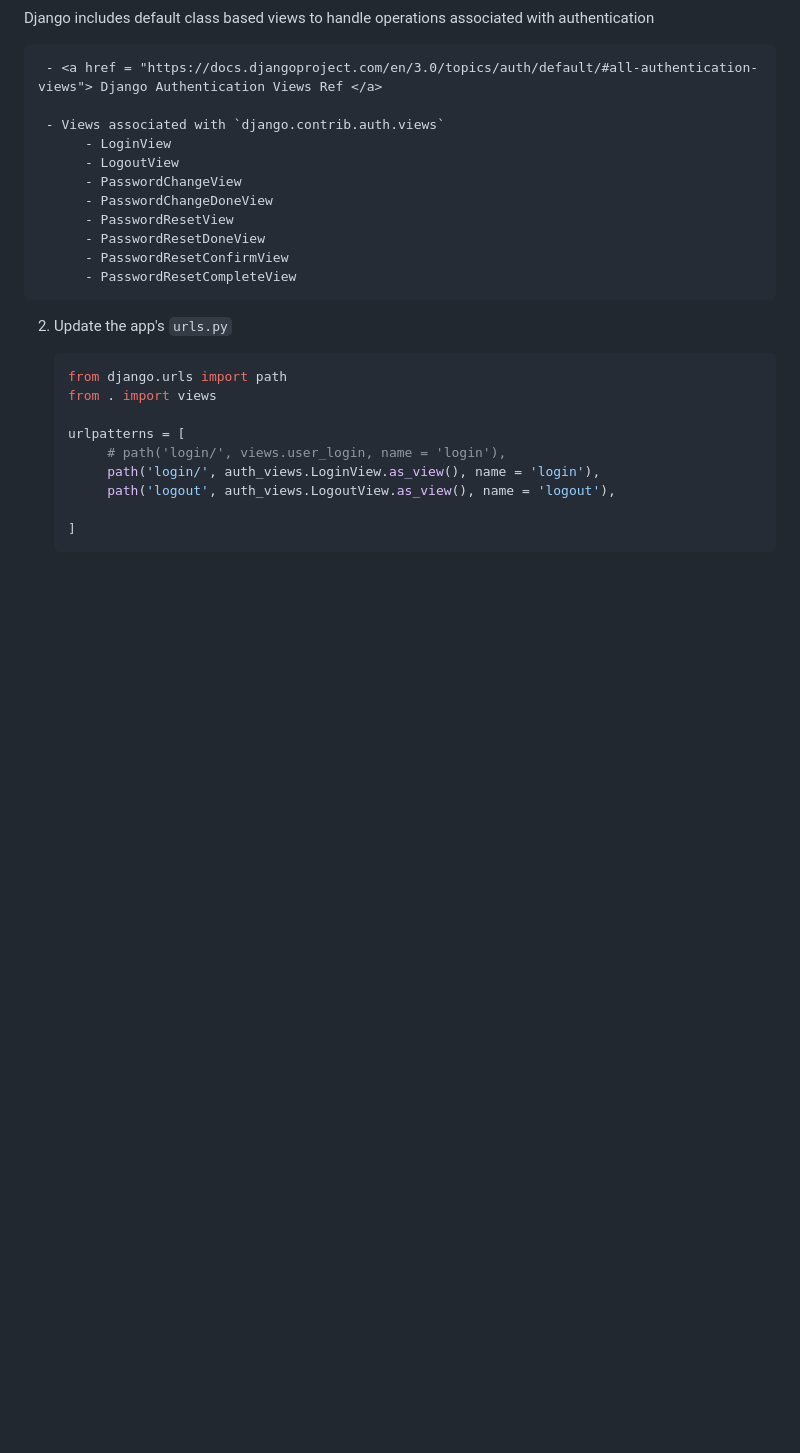
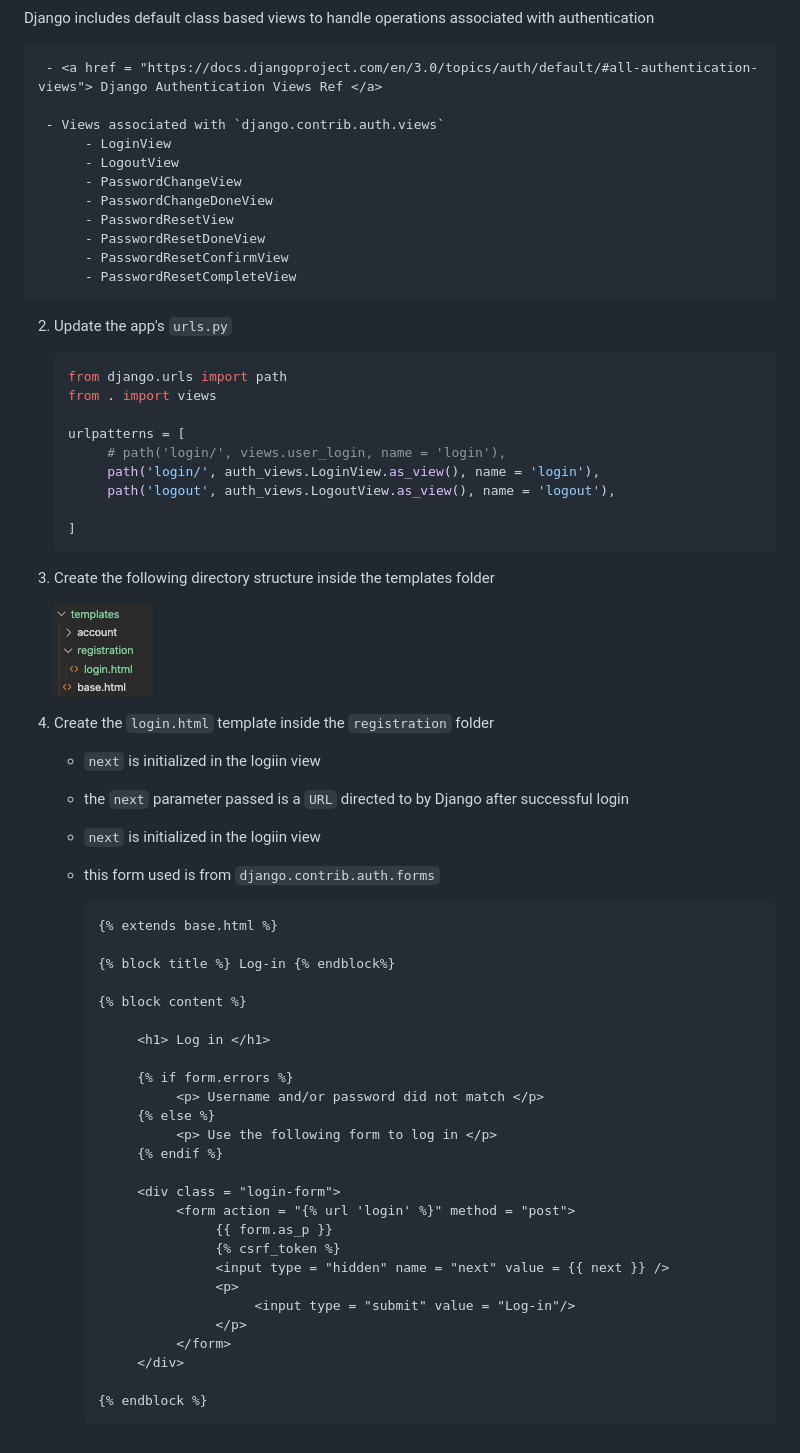
Before and after one commit to stevekutz/django_socialsite, a Markdown page: README.MD, the part around the change. Drawn GitHub-style; pictures changed too: registration_structure.png (added); blank space fills up the shorter version.

Commit message:
added registration login template

```diff
--- a/README.MD
+++ b/README.MD
@@ -568,3 +568,43 @@ Django includes default class based views to handle operations associated with a
 
      ]
      ~~~
+
+3) Create the following directory structure inside the templates folder
+
+     <img src = "registration_structure.png"/>
+
+4) Create the `login.html` template inside the `registration` folder
+
+     - `next` is initialized in the logiin view
+     - the `next` parameter passed is a `URL` directed to by Django after successful login
+     - `next` is initialized in the logiin view
+     - this form used is from `django.contrib.auth.forms`
+
+          ~~~ html
+          {% extends base.html %}
+
+          {% block title %} Log-in {% endblock%}
+
+          {% block content %}
+
+               <h1> Log in </h1>
+
+               {% if form.errors %}
+                    <p> Username and/or password did not match </p>
+               {% else %}
+                    <p> Use the following form to log in </p>
+               {% endif %}
+
+               <div class = "login-form">
+                    <form action = "{% url 'login' %}" method = "post">
+                         {{ form.as_p }}
+                         {% csrf_token %}
+                         <input type = "hidden" name = "next" value = {{ next }} />
+                         <p>
+                              <input type = "submit" value = "Log-in"/>
+                         </p>
+                    </form>
+               </div>
+
+          {% endblock %}
+          ~~~
```
Also changed, not shown: 1 other file.
